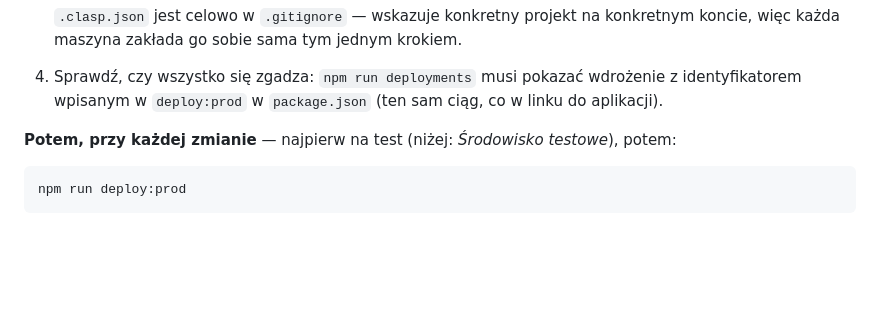
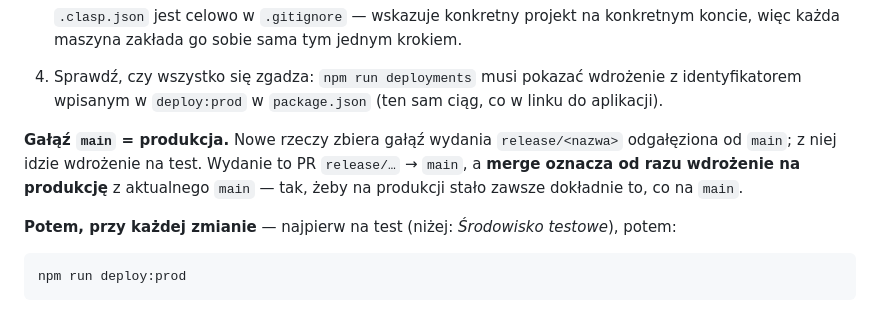
Before and after one commit to BIGbadEL/shelter_manager_g13, a Markdown page: README.md, the part around the change. GitHub-like rendering; blank space fills up the shorter version.

Commit message:
Release workflow: main = production, release branches collect changes
Co-Authored-By: Claude Opus 5.5 <noreply@anthropic.com>

```diff
--- a/README.md
+++ b/README.md
@@ -77,6 +77,11 @@ na serwer) i skrypty npm; token logowania siedzi w katalogu domowym i nigdy w re
    koncie, więc każda maszyna zakłada go sobie sama tym jednym krokiem.
 4. Sprawdź, czy wszystko się zgadza: `npm run deployments` musi pokazać wdrożenie
    z identyfikatorem wpisanym w `deploy:prod` w `package.json` (ten sam ciąg, co w linku do aplikacji).
+
+**Gałąź `main` = produkcja.** Nowe rzeczy zbiera gałąź wydania `release/<nazwa>` odgałęziona
+od `main`; z niej idzie wdrożenie na test. Wydanie to PR `release/…` → `main`, a **merge oznacza
+od razu wdrożenie na produkcję** z aktualnego `main` — tak, żeby na produkcji stało zawsze
+dokładnie to, co na `main`.
 
 **Potem, przy każdej zmianie** — najpierw na test (niżej: *Środowisko testowe*), potem:
 
```
Also changed, not shown: CLAUDE.md (+17 -0 lines).
